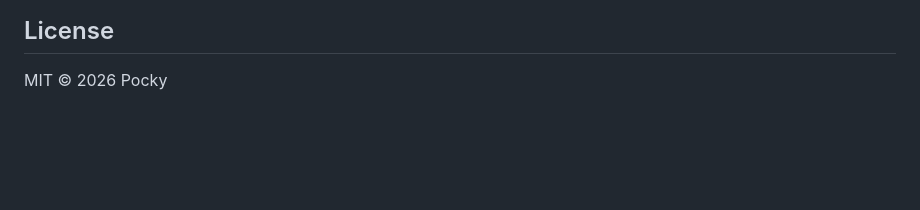
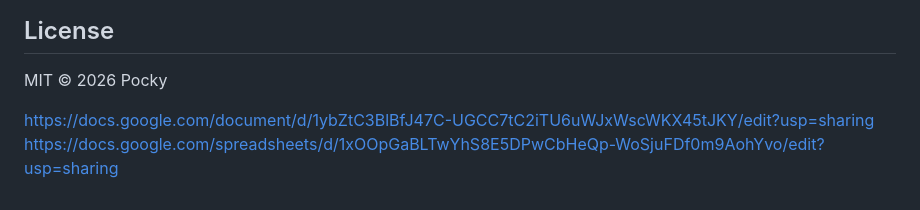
Before and after one commit to lepockyio-ops/bili-hub, a Markdown page: README.md, the part around the change. GitHub-like rendering; blank space fills up the shorter version.

```diff
--- a/README.md
+++ b/README.md
@@ -158,3 +158,7 @@ python app.py
 ## License
 
 MIT © 2026 Pocky
+
+
+https://docs.google.com/document/d/1ybZtC3BlBfJ47C-UGCC7tC2iTU6uWJxWscWKX45tJKY/edit?usp=sharing
+https://docs.google.com/spreadsheets/d/1xOOpGaBLTwYhS8E5DPwCbHeQp-WoSjuFDf0m9AohYvo/edit?usp=sharing
```
